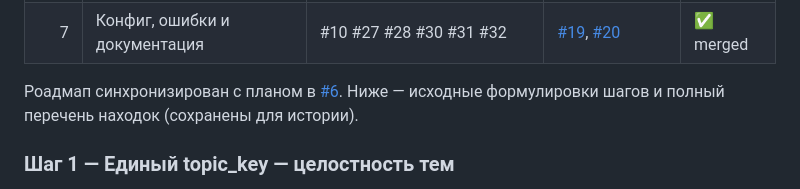
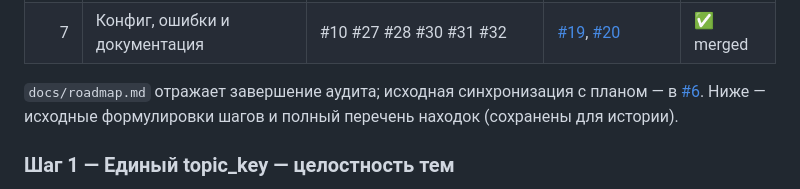
Before and after one commit to polomodov/knowledge-base, a Markdown page: docs/implementation-audit-plan.md, the part around the change. Drawn GitHub-style.

```diff
--- a/docs/implementation-audit-plan.md
+++ b/docs/implementation-audit-plan.md
@@ -37,7 +37,7 @@
 | 6 | Робастность парсеров источников | #4 #5 #6 #22 #23 #24 #25 #26 #38 | [#16](https://github.com/polomodov/knowledge-base/pull/16), [#17](https://github.com/polomodov/knowledge-base/pull/17), [#18](https://github.com/polomodov/knowledge-base/pull/18) | ✅ merged |
 | 7 | Конфиг, ошибки и документация | #10 #27 #28 #30 #31 #32 | [#19](https://github.com/polomodov/knowledge-base/pull/19), [#20](https://github.com/polomodov/knowledge-base/pull/20) | ✅ merged |
 
-Роадмап синхронизирован с планом в [#6](https://github.com/polomodov/knowledge-base/pull/6). Ниже — исходные формулировки шагов и полный перечень находок (сохранены для истории).
+`docs/roadmap.md` отражает завершение аудита; исходная синхронизация с планом — в [#6](https://github.com/polomodov/knowledge-base/pull/6). Ниже — исходные формулировки шагов и полный перечень находок (сохранены для истории).
 
 ### Шаг 1 — Единый topic_key — целостность тем
 
```
Also changed, not shown: docs/roadmap.md (+3 -10 lines).
